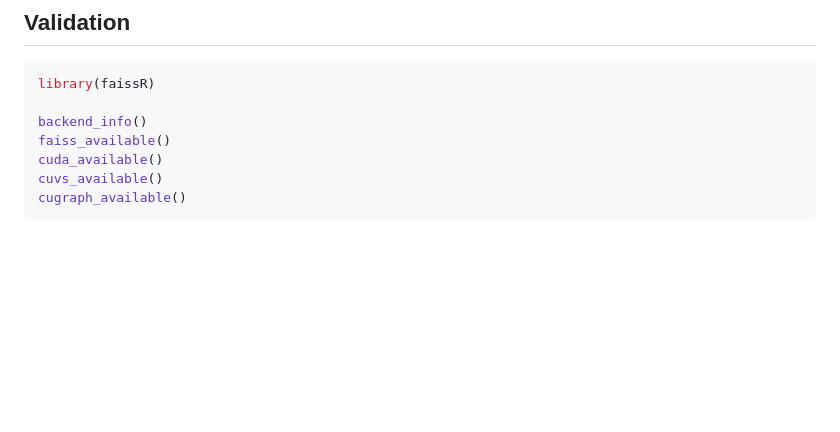
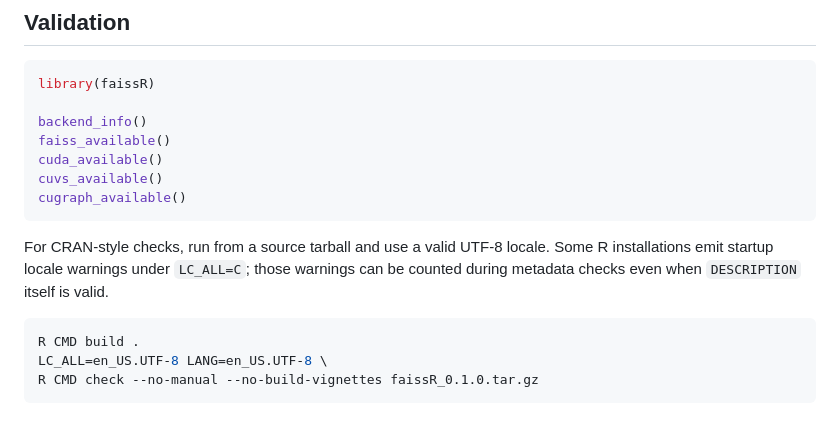
Before and after one commit to tkcaccia/faissR, a Markdown page: docs/installation.md, the part around the change. GitHub-like rendering; blank space fills up the shorter version.

Commit message:
Document UTF-8 locale for package checks

````diff
--- a/docs/installation.md
+++ b/docs/installation.md
@@ -138,3 +138,14 @@ cuda_available()
 cuvs_available()
 cugraph_available()
 ```
+
+For CRAN-style checks, run from a source tarball and use a valid UTF-8 locale.
+Some R installations emit startup locale warnings under `LC_ALL=C`; those
+warnings can be counted during metadata checks even when `DESCRIPTION` itself is
+valid.
+
+```sh
+R CMD build .
+LC_ALL=en_US.UTF-8 LANG=en_US.UTF-8 \
+R CMD check --no-manual --no-build-vignettes faissR_0.1.0.tar.gz
+```
````
